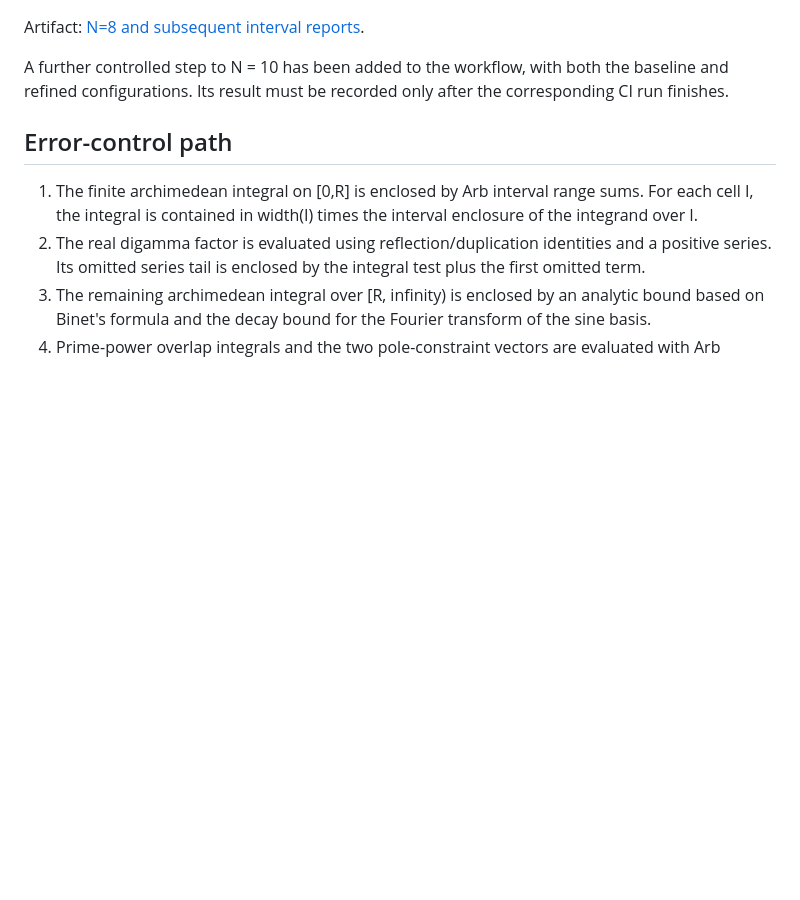
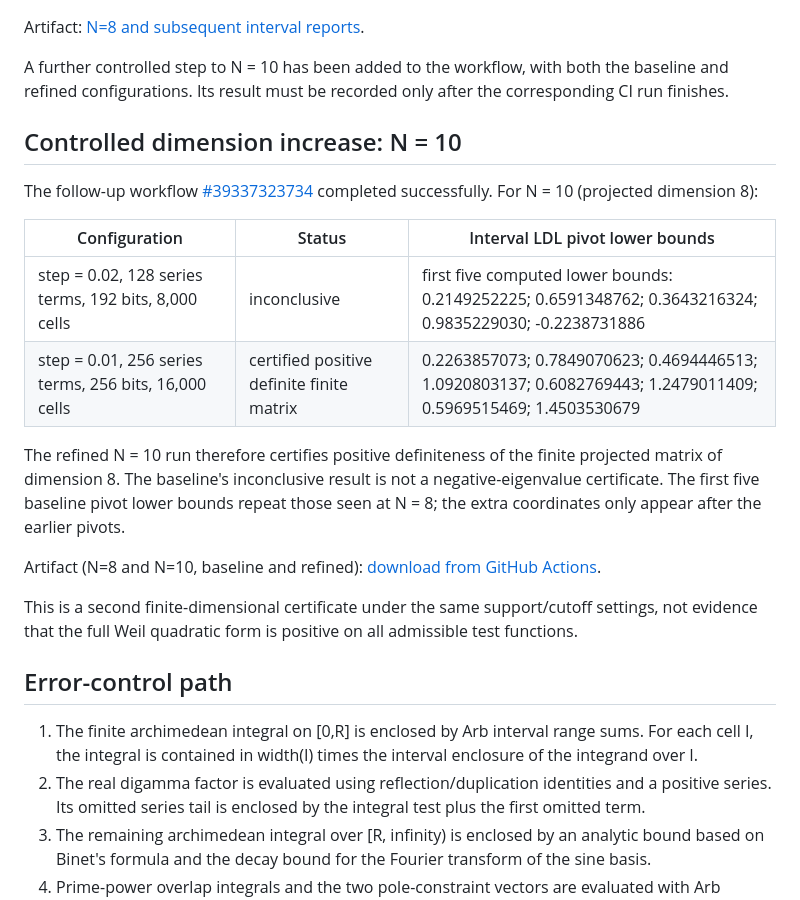
Before and after one commit to jbarumby/scicalc, a Markdown page: numeria_riemann/WEIL_INTERVAL_AUDIT_RESULTS_2026-10-19.md, the part around the change. Rendered like a GitHub page; blank space fills up the shorter version.

Commit message:
Record controlled N=10 interval audit results

```diff
--- a/numeria_riemann/WEIL_INTERVAL_AUDIT_RESULTS_2026-10-19.md
+++ b/numeria_riemann/WEIL_INTERVAL_AUDIT_RESULTS_2026-10-19.md
@@ -32,6 +32,21 @@ Artifact: [N=8 and subsequent interval reports](https://github.com/jbarumby/scic
 
 A further controlled step to N = 10 has been added to the workflow, with both the baseline and refined configurations. Its result must be recorded only after the corresponding CI run finishes.
 
+## Controlled dimension increase: N = 10
+
+The follow-up workflow [#39337323734](https://github.com/jbarumby/scicalc/actions/runs/39337323734) completed successfully. For N = 10 (projected dimension 8):
+
+| Configuration | Status | Interval LDL pivot lower bounds |
+|---|---|---|
+| step = 0.02, 128 series terms, 192 bits, 8,000 cells | inconclusive | first five computed lower bounds: 0.2149252225; 0.6591348762; 0.3643216324; 0.9835229030; -0.2238731886 |
+| step = 0.01, 256 series terms, 256 bits, 16,000 cells | certified positive definite finite matrix | 0.2263857073; 0.7849070623; 0.4694446513; 1.0920803137; 0.6082769443; 1.2479011409; 0.5969515469; 1.4503530679 |
+
+The refined N = 10 run therefore certifies positive definiteness of the finite projected matrix of dimension 8. The baseline's inconclusive result is not a negative-eigenvalue certificate. The first five baseline pivot lower bounds repeat those seen at N = 8; the extra coordinates only appear after the earlier pivots.
+
+Artifact (N=8 and N=10, baseline and refined): [download from GitHub Actions](https://github.com/jbarumby/scicalc/actions/runs/39337323734/artifacts/12227530705).
+
+This is a second finite-dimensional certificate under the same support/cutoff settings, not evidence that the full Weil quadratic form is positive on all admissible test functions.
+
 ## Error-control path
 
 1. The finite archimedean integral on [0,R] is enclosed by Arb interval range sums. For each cell I, the integral is contained in width(I) times the interval enclosure of the integrand over I.
```
